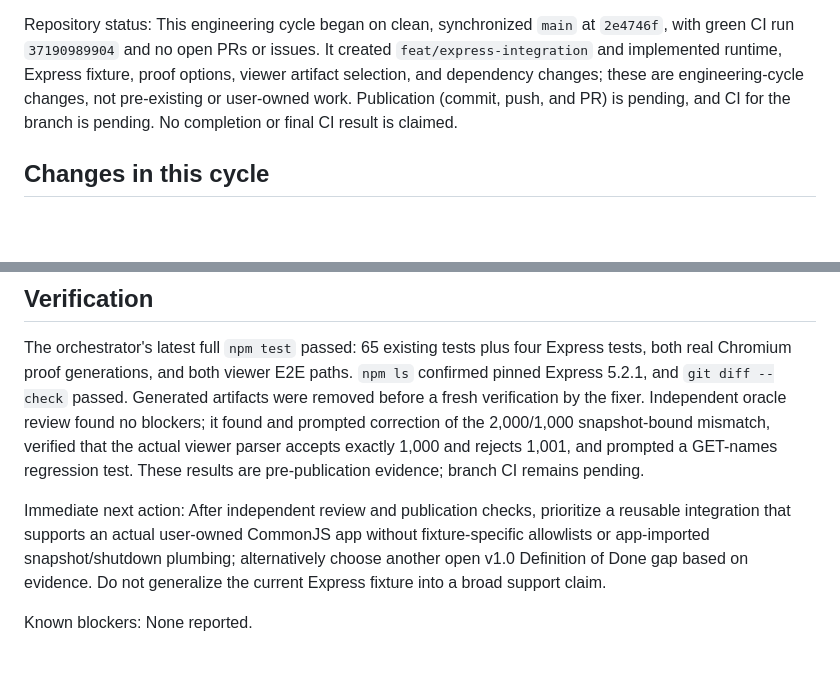
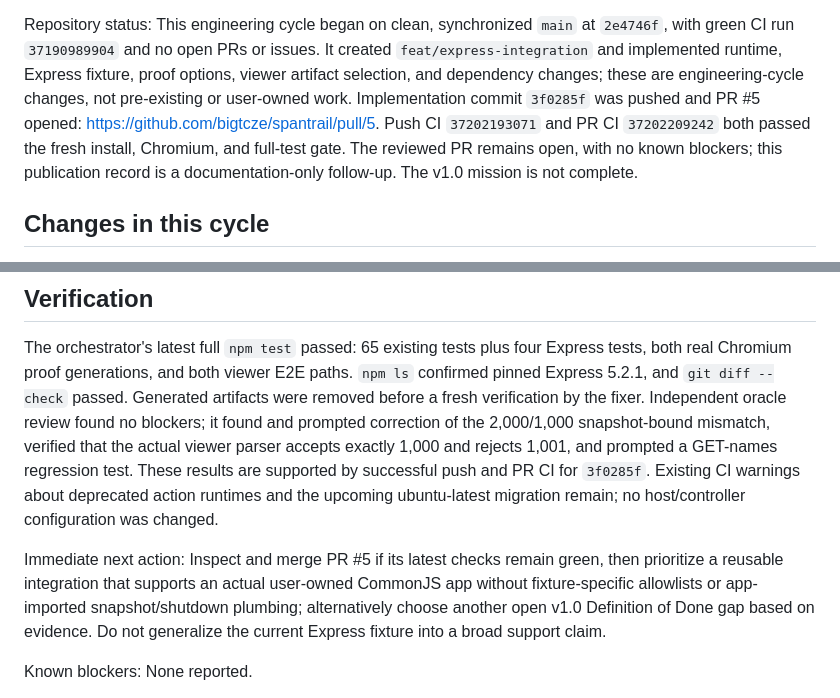
Before and after one commit to bigtcze/spantrail, a Markdown page: .autonomous/STATE.md, 2 parts joined by grey strips. GitHub-like rendering; blank space fills up the shorter version.

Commit message:
docs: record Express integration publication and CI

```diff
--- a/.autonomous/STATE.md
+++ b/.autonomous/STATE.md
@@ -13,9 +13,11 @@ This engineering cycle began on clean, synchronized `main` at `2e4746f`, with gr
 CI run `37190989904` and no open PRs or issues. It created
 `feat/express-integration` and implemented runtime, Express fixture, proof options,
 viewer artifact selection, and dependency changes; these are engineering-cycle
-changes, not pre-existing or user-owned work. Publication (commit, push, and PR)
-is pending, and CI for the branch is pending. No completion or final CI result is
-claimed.
+changes, not pre-existing or user-owned work. Implementation commit `3f0285f` was
+pushed and PR #5 opened: https://github.com/bigtcze/spantrail/pull/5. Push CI
+`37202193071` and PR CI `37202209242` both passed the fresh install, Chromium,
+and full-test gate. The reviewed PR remains open, with no known blockers; this
+publication record is a documentation-only follow-up. The v1.0 mission is not complete.
 
 ## Changes in this cycle
 
@@ -48,10 +50,12 @@ artifacts were removed before a fresh verification by the fixer. Independent ora
 review found no blockers; it found and prompted correction of the 2,000/1,000
 snapshot-bound mismatch, verified that the actual viewer parser accepts exactly
 1,000 and rejects 1,001, and prompted a GET-names regression test. These results
-are pre-publication evidence; branch CI remains pending.
+are supported by successful push and PR CI for `3f0285f`. Existing CI warnings about
+deprecated action runtimes and the upcoming ubuntu-latest migration remain; no
+host/controller configuration was changed.
 
 Immediate next action:
-After independent review and publication checks, prioritize a reusable integration
+Inspect and merge PR #5 if its latest checks remain green, then prioritize a reusable integration
 that supports an actual user-owned CommonJS app without fixture-specific allowlists
 or app-imported snapshot/shutdown plumbing; alternatively choose another open v1.0
 Definition of Done gap based on evidence. Do not generalize the current Express
```
